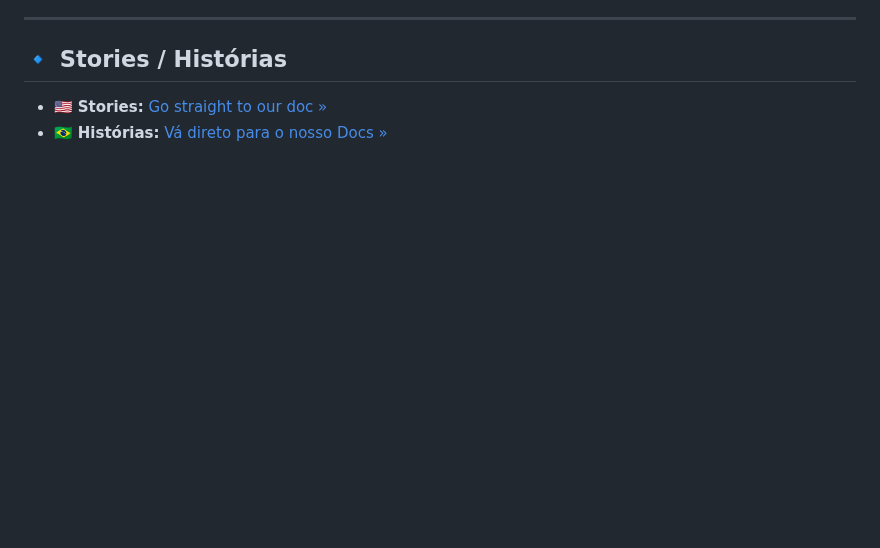
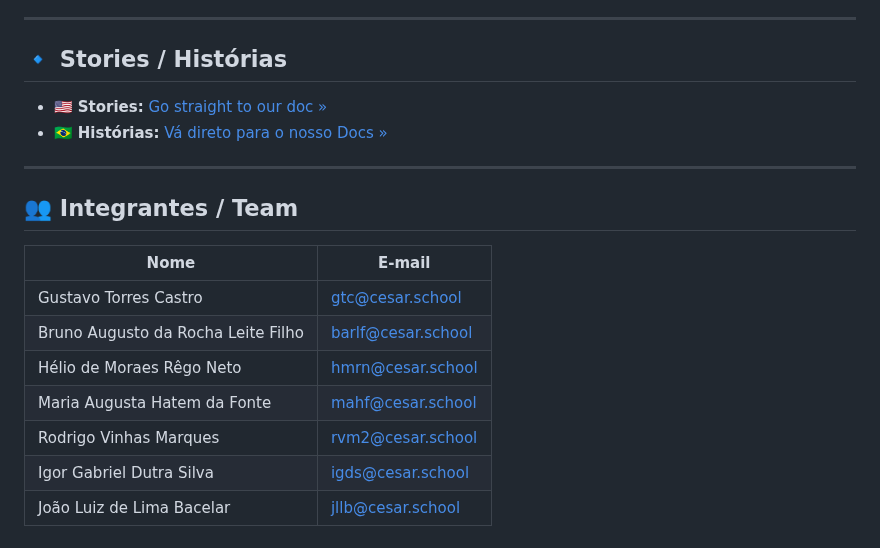
Before and after one commit to IgorGabrielDs/projetoBRASA, a Markdown page: README.md, the part around the change. Drawn GitHub-style; blank space fills up the shorter version.

```diff
--- a/README.md
+++ b/README.md
@@ -111,3 +111,17 @@ O produto utiliza filtros, recomendações baseadas em interesse e recursos de i
 ## 🔹 Stories / Histórias
 - 🇺🇸 **Stories:** [Go straight to our doc »](https://docs.google.com/document/d/1CXOtW04QAU5Ga5EG25S07dFhQhWlJ7T2vDgrL-e9Ujk/edit?usp=sharing)
 - 🇧🇷 **Histórias:** [Vá direto para o nosso Docs »](https://docs.google.com/document/d/1CXOtW04QAU5Ga5EG25S07dFhQhWlJ7T2vDgrL-e9Ujk/edit?usp=sharing)
+
+---
+
+## 👥 Integrantes / Team
+
+| Nome | E-mail |
+|---|---|
+| Gustavo Torres Castro | [gtc@cesar.school](mailto:gtc@cesar.school) |
+| Bruno Augusto da Rocha Leite Filho | [barlf@cesar.school](mailto:barlf@cesar.school) |
+| Hélio de Moraes Rêgo Neto | [hmrn@cesar.school](mailto:hmrn@cesar.school) |
+| Maria Augusta Hatem da Fonte | [mahf@cesar.school](mailto:mahf@cesar.school) |
+| Rodrigo Vinhas Marques | [rvm2@cesar.school](mailto:rvm2@cesar.school) |
+| Igor Gabriel Dutra Silva | [igds@cesar.school](mailto:igds@cesar.school) |
+| João Luiz de Lima Bacelar | [jllb@cesar.school](mailto:jllb@cesar.school) |
```
